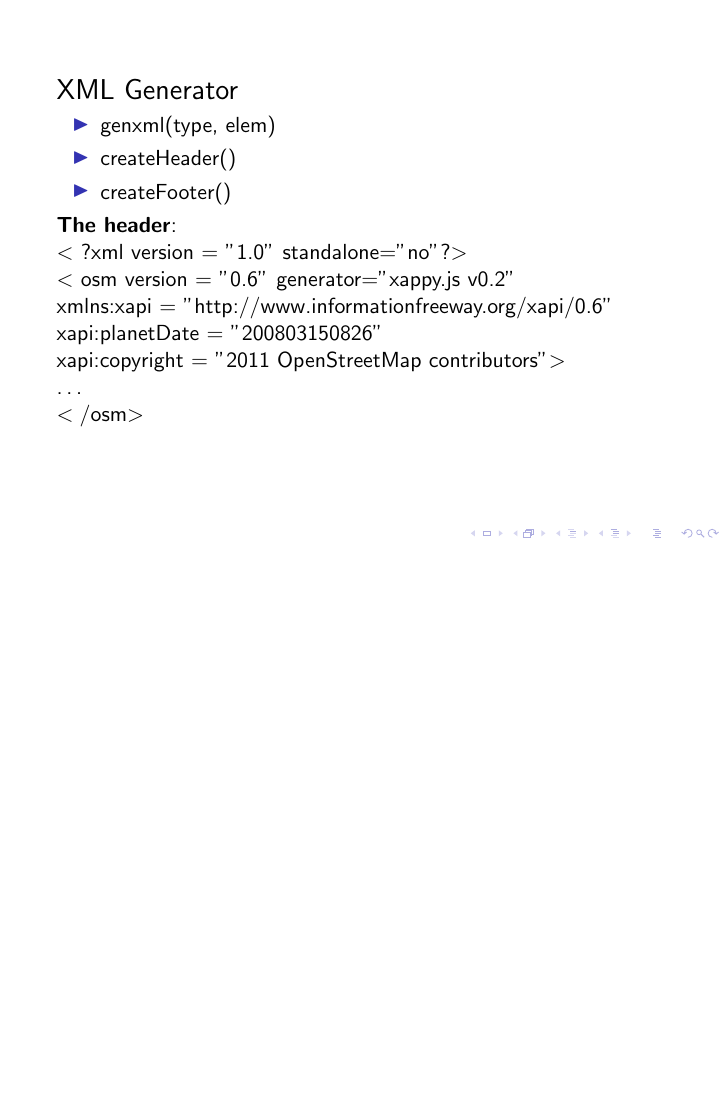
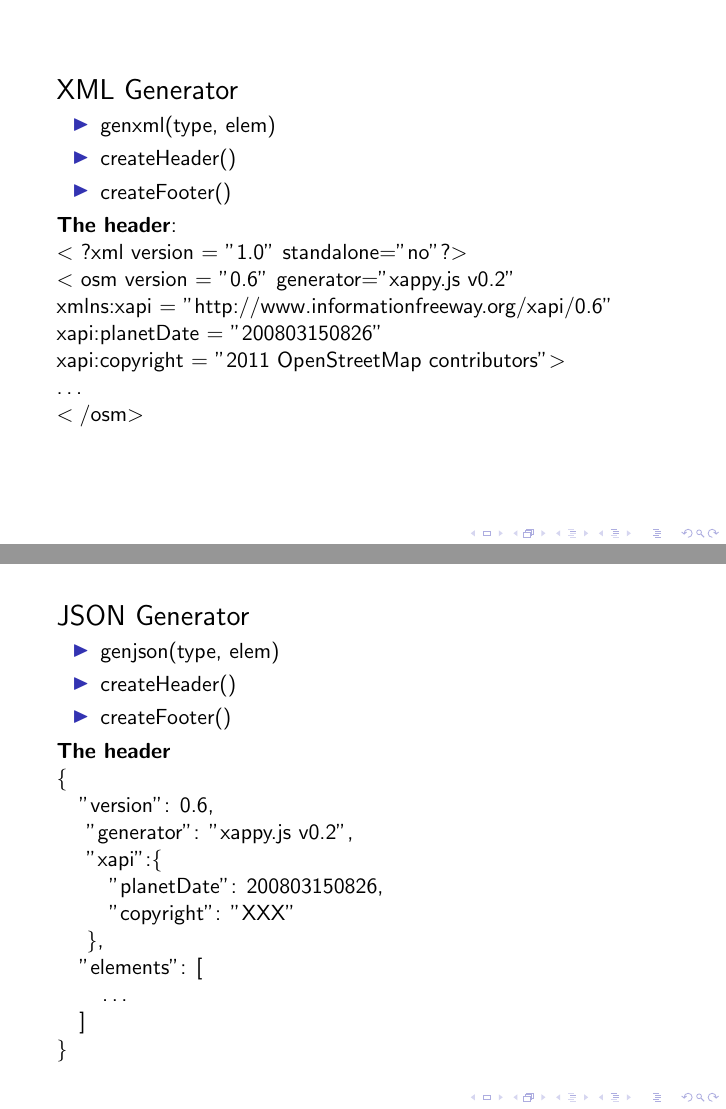
Before and after one commit to osm-spline/xappy.js, LaTeX slides (doc/presentation/xappy.tex): page 1 of 2 before the commit and pages 1 and 2 of 3 after it, the two joined at a grey line, the shorter picture padded with empty space. Compiled offline with pdfLaTeX.

Commit message:
Edited doc/presentation/xappy.tex via GitHub

```diff
--- a/doc/presentation/xappy.tex
+++ b/doc/presentation/xappy.tex
@@ -24,6 +24,33 @@ $</$osm$>$
 }
 
 \frame{
+\Large
+JSON Generator\\
+\normalsize
+\begin{itemize}
+\item genjson(type, elem)
+\item createHeader()
+\item createFooter()
+\end{itemize}
+
+\textbf{The header}\\
+\{\\
+\hspace*{4mm}"version": 0.6,\\
+\hspace*{4mm} "generator": "xappy.js v0.2",\\
+\hspace*{4mm} "xapi":\{\\
+\hspace*{8mm} "planetDate": 200803150826,\\
+\hspace*{8mm} "copyright": "XXX"\\
+\hspace*{4mm} \},\\
+
+\hspace*{4mm}"elements": [\\
+\hspace*{8mm}\dots\\
+\hspace*{4mm}]\\
+\}
+
+}
+
+
+\frame{
 \Large{Coding Style}
 \\
 
```
